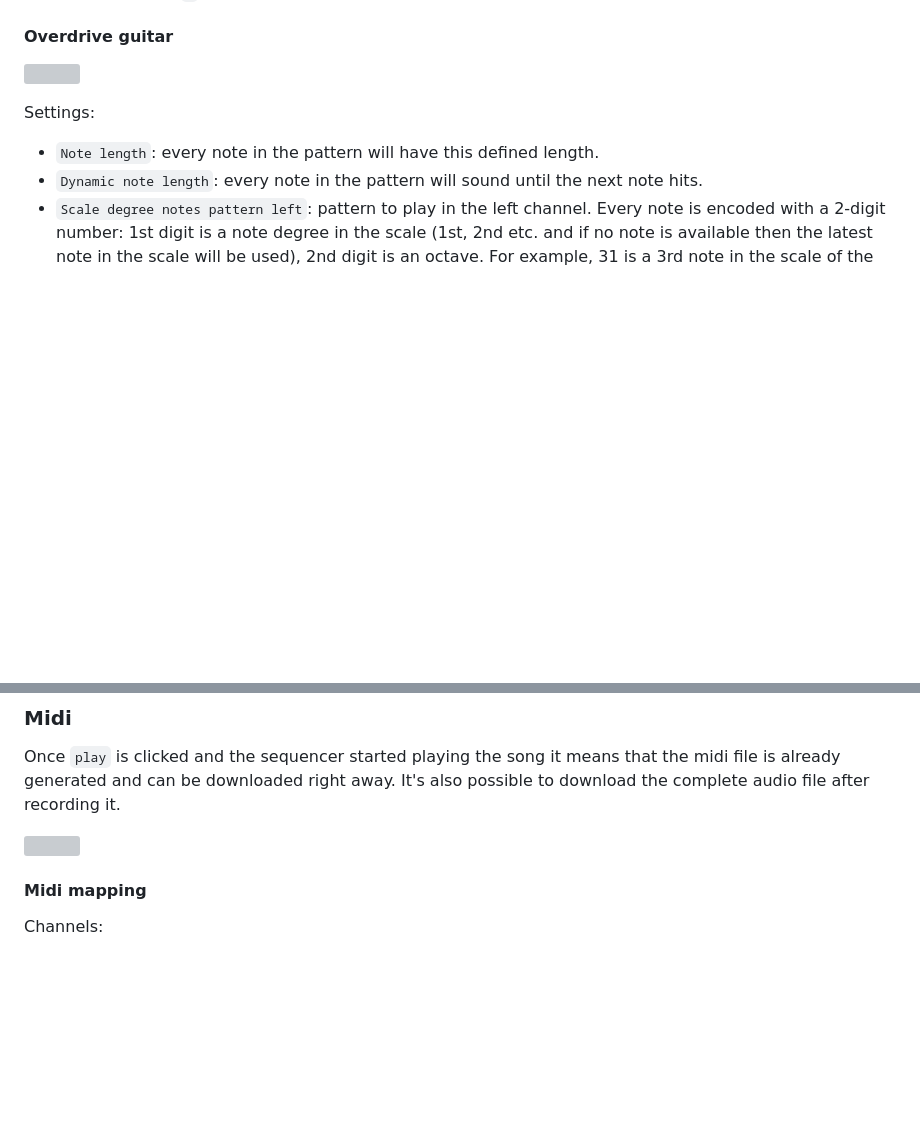
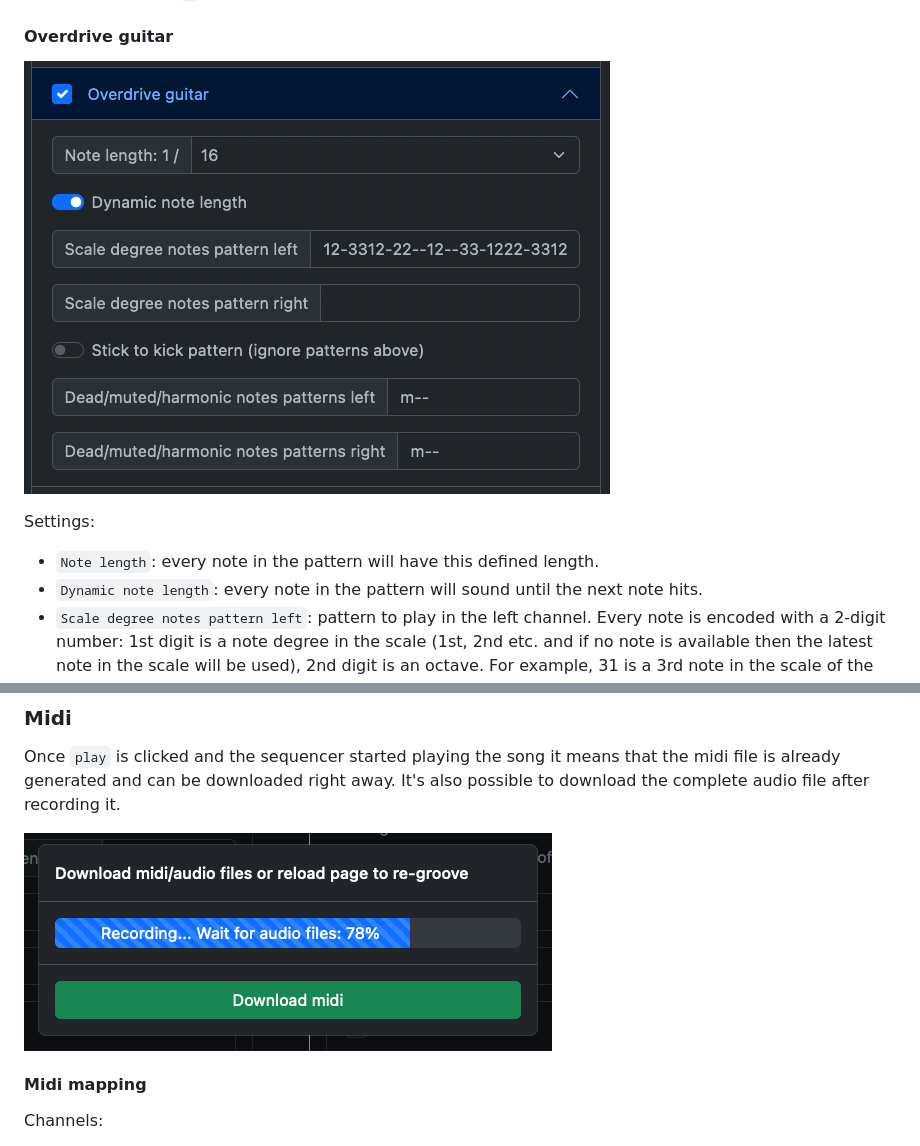
Before and after one commit to lpaultheguitarplayer/groove, a Markdown page: README.md, 2 parts joined by grey strips. Drawn GitHub-style; blank space fills up the shorter version; grey boxes are pictures that could not be loaded.

```diff
--- a/README.md
+++ b/README.md
@@ -79,7 +79,7 @@ Settings:
 - `Stick to kick pattern (ignore pattern above)`: instrument will pick notes from the pattern and will layer on those notes to the kick pattern instead of `Scale degree notes pattern` if enabled.
 - `Dead/muted notes patterns`: every time note pattern (or kick pattern if `Stick to kick pattern (ignore pattern above)` is enabled) contains a defined dead/muted notes pattern it will layer on dead/muted notes. Available notations are: `m` muted `A0` note, `d` dead `A0` note. Multiple patterns can be specified, divide them by `,` symbol.
 #### Overdrive guitar
-![](/public/help/overdrive_guitar.png)
+![](/help/overdrive_guitar.png)
 
 Settings:
 - `Note length`: every note in the pattern will have this defined length.
@@ -108,7 +108,7 @@ Settings:
 ### Midi
 Once `play` is clicked and the sequencer started playing the song it means that the midi file is already generated and can be downloaded right away. It's also possible to download the complete audio file after recording it.
 
-![](/public/help/recording.png)
+![](/help/recording.png)
 #### Midi mapping
 Channels:
 - Drums: 0
```
Also changed, not shown: other parts of README.md (+7 -7 lines).
